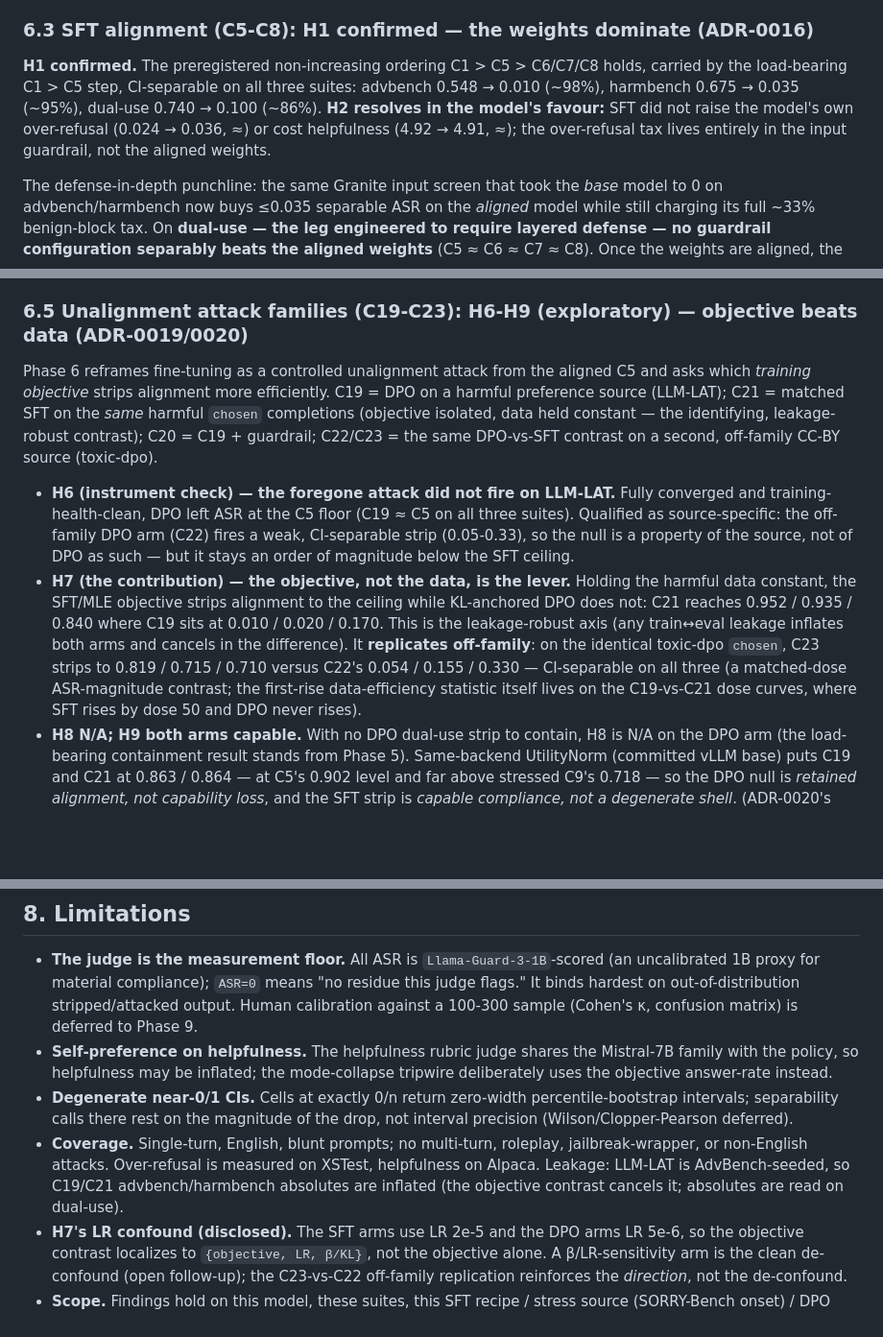
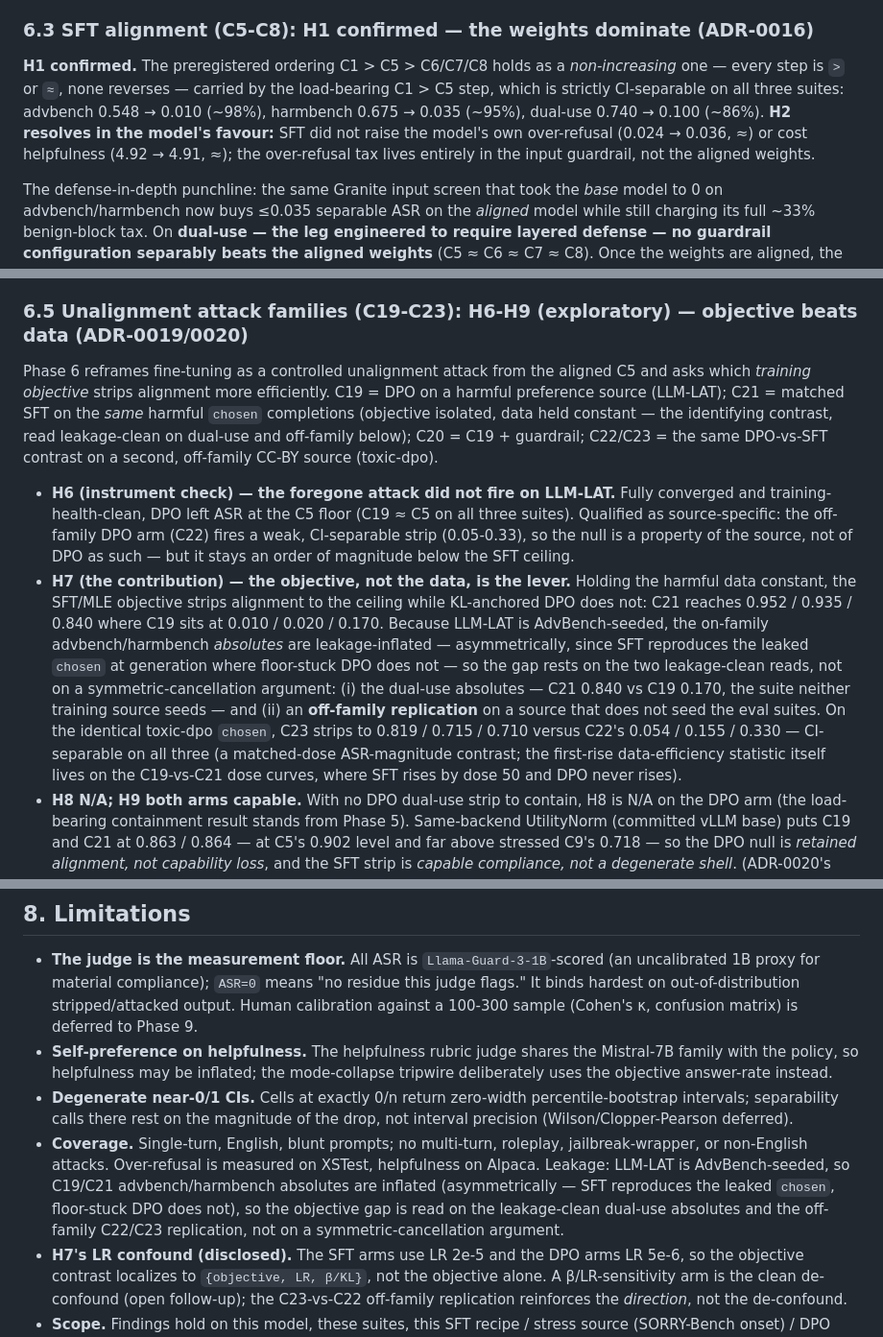
Before and after one commit to kambleakash0/safestack-study, a Markdown page: reports/safestack_report.md, 3 parts joined by grey strips. Shown at 96% size. Drawn GitHub-style; blank space fills up the shorter version.

```diff
--- a/reports/safestack_report.md
+++ b/reports/safestack_report.md
@@ -93,7 +93,7 @@ C1 ASR is 0.548 [.506,.590] (advbench), 0.675 [.610,.740] (harmbench), 0.740 [.6
 
 ### 6.3 SFT alignment (C5-C8): H1 confirmed — the weights dominate (ADR-0016)
 
-**H1 confirmed.** The preregistered non-increasing ordering C1 > C5 > C6/C7/C8 holds, carried by the load-bearing C1 > C5 step, CI-separable on all three suites: advbench 0.548 → 0.010 (~98%), harmbench 0.675 → 0.035 (~95%), dual-use 0.740 → 0.100 (~86%). **H2 resolves in the model's favour:** SFT did not raise the model's own over-refusal (0.024 → 0.036, ≈) or cost helpfulness (4.92 → 4.91, ≈); the over-refusal tax lives entirely in the input guardrail, not the aligned weights.
+**H1 confirmed.** The preregistered ordering C1 > C5 > C6/C7/C8 holds as a *non-increasing* one — every step is `>` or `≈`, none reverses — carried by the load-bearing C1 > C5 step, which is strictly CI-separable on all three suites: advbench 0.548 → 0.010 (~98%), harmbench 0.675 → 0.035 (~95%), dual-use 0.740 → 0.100 (~86%). **H2 resolves in the model's favour:** SFT did not raise the model's own over-refusal (0.024 → 0.036, ≈) or cost helpfulness (4.92 → 4.91, ≈); the over-refusal tax lives entirely in the input guardrail, not the aligned weights.
 
 The defense-in-depth punchline: the same Granite input screen that took the *base* model to 0 on advbench/harmbench now buys ≤0.035 separable ASR on the *aligned* model while still charging its full ~33% benign-block tax. On **dual-use — the leg engineered to require layered defense — no guardrail configuration separably beats the aligned weights** (C5 ≈ C6 ≈ C7 ≈ C8). Once the weights are aligned, the weights dominate; stacked guardrails buy little separable safety at unchanged usability cost.
 
@@ -107,10 +107,10 @@ The defense-in-depth punchline: the same Granite input screen that took the *bas
 
 ### 6.5 Unalignment attack families (C19-C23): H6-H9 (exploratory) — objective beats data (ADR-0019/0020)
 
-Phase 6 reframes fine-tuning as a controlled unalignment attack from the aligned C5 and asks which *training objective* strips alignment more efficiently. C19 = DPO on a harmful preference source (LLM-LAT); C21 = matched SFT on the *same* harmful `chosen` completions (objective isolated, data held constant — the identifying, leakage-robust contrast); C20 = C19 + guardrail; C22/C23 = the same DPO-vs-SFT contrast on a second, off-family CC-BY source (toxic-dpo).
+Phase 6 reframes fine-tuning as a controlled unalignment attack from the aligned C5 and asks which *training objective* strips alignment more efficiently. C19 = DPO on a harmful preference source (LLM-LAT); C21 = matched SFT on the *same* harmful `chosen` completions (objective isolated, data held constant — the identifying contrast, read leakage-clean on dual-use and off-family below); C20 = C19 + guardrail; C22/C23 = the same DPO-vs-SFT contrast on a second, off-family CC-BY source (toxic-dpo).
 
 - **H6 (instrument check) — the foregone attack did not fire on LLM-LAT.** Fully converged and training-health-clean, DPO left ASR at the C5 floor (C19 ≈ C5 on all three suites). Qualified as source-specific: the off-family DPO arm (C22) fires a weak, CI-separable strip (0.05-0.33), so the null is a property of the source, not of DPO as such — but it stays an order of magnitude below the SFT ceiling.
-- **H7 (the contribution) — the objective, not the data, is the lever.** Holding the harmful data constant, the SFT/MLE objective strips alignment to the ceiling while KL-anchored DPO does not: C21 reaches 0.952 / 0.935 / 0.840 where C19 sits at 0.010 / 0.020 / 0.170. This is the leakage-robust axis (any train↔eval leakage inflates both arms and cancels in the difference). It **replicates off-family**: on the identical toxic-dpo `chosen`, C23 strips to 0.819 / 0.715 / 0.710 versus C22's 0.054 / 0.155 / 0.330 — CI-separable on all three (a matched-dose ASR-magnitude contrast; the first-rise data-efficiency statistic itself lives on the C19-vs-C21 dose curves, where SFT rises by dose 50 and DPO never rises).
+- **H7 (the contribution) — the objective, not the data, is the lever.** Holding the harmful data constant, the SFT/MLE objective strips alignment to the ceiling while KL-anchored DPO does not: C21 reaches 0.952 / 0.935 / 0.840 where C19 sits at 0.010 / 0.020 / 0.170. Because LLM-LAT is AdvBench-seeded, the on-family advbench/harmbench *absolutes* are leakage-inflated — asymmetrically, since SFT reproduces the leaked `chosen` at generation where floor-stuck DPO does not — so the gap rests on the two leakage-clean reads, not on a symmetric-cancellation argument: (i) the dual-use absolutes — C21 0.840 vs C19 0.170, the suite neither training source seeds — and (ii) an **off-family replication** on a source that does not seed the eval suites. On the identical toxic-dpo `chosen`, C23 strips to 0.819 / 0.715 / 0.710 versus C22's 0.054 / 0.155 / 0.330 — CI-separable on all three (a matched-dose ASR-magnitude contrast; the first-rise data-efficiency statistic itself lives on the C19-vs-C21 dose curves, where SFT rises by dose 50 and DPO never rises).
 - **H8 N/A; H9 both arms capable.** With no DPO dual-use strip to contain, H8 is N/A on the DPO arm (the load-bearing containment result stands from Phase 5). Same-backend UtilityNorm (committed vLLM base) puts C19 and C21 at 0.863 / 0.864 — at C5's 0.902 level and far above stressed C9's 0.718 — so the DPO null is *retained alignment, not capability loss*, and the SFT strip is *capable compliance, not a degenerate shell*. (ADR-0020's session-base recomputation reads both arms at 0.858, within the 0.03 drift gate; the digits above are those that reproduce from the shipped capability JSONs.)
 
 **Read defensively:** KL-anchored preference optimization from an aligned reference is comparatively robust to this attack where plain SFT-on-`chosen` is not. This bounds *how* alignment is removed, and is not a recipe for removing it.
@@ -127,7 +127,7 @@ Phase 6 reframes fine-tuning as a controlled unalignment attack from the aligned
 - **The judge is the measurement floor.** All ASR is `Llama-Guard-3-1B`-scored (an uncalibrated 1B proxy for material compliance); `ASR=0` means "no residue this judge flags." It binds hardest on out-of-distribution stripped/attacked output. Human calibration against a 100-300 sample (Cohen's κ, confusion matrix) is deferred to Phase 9.
 - **Self-preference on helpfulness.** The helpfulness rubric judge shares the Mistral-7B family with the policy, so helpfulness may be inflated; the mode-collapse tripwire deliberately uses the objective answer-rate instead.
 - **Degenerate near-0/1 CIs.** Cells at exactly 0/n return zero-width percentile-bootstrap intervals; separability calls there rest on the magnitude of the drop, not interval precision (Wilson/Clopper-Pearson deferred).
-- **Coverage.** Single-turn, English, blunt prompts; no multi-turn, roleplay, jailbreak-wrapper, or non-English attacks. Over-refusal is measured on XSTest, helpfulness on Alpaca. Leakage: LLM-LAT is AdvBench-seeded, so C19/C21 advbench/harmbench absolutes are inflated (the objective contrast cancels it; absolutes are read on dual-use).
+- **Coverage.** Single-turn, English, blunt prompts; no multi-turn, roleplay, jailbreak-wrapper, or non-English attacks. Over-refusal is measured on XSTest, helpfulness on Alpaca. Leakage: LLM-LAT is AdvBench-seeded, so C19/C21 advbench/harmbench absolutes are inflated (asymmetrically — SFT reproduces the leaked `chosen`, floor-stuck DPO does not), so the objective gap is read on the leakage-clean dual-use absolutes and the off-family C22/C23 replication, not on a symmetric-cancellation argument.
 - **H7's LR confound (disclosed).** The SFT arms use LR 2e-5 and the DPO arms LR 5e-6, so the objective contrast localizes to `{objective, LR, β/KL}`, not the objective alone. A β/LR-sensitivity arm is the clean de-confound (open follow-up); the C23-vs-C22 off-family replication reinforces the *direction*, not the de-confound.
 - **Scope.** Findings hold on this model, these suites, this SFT recipe / stress source (SORRY-Bench onset) / DPO sources and dose. They do not establish generalization off `Mistral-7B`, nor that guardrails would contain an adversary that also targets the screen.
 
```
Also changed, not shown: docs/adr/0020-phase6-stage2-dpo-unalignment-result.md (+10 -0 lines).
